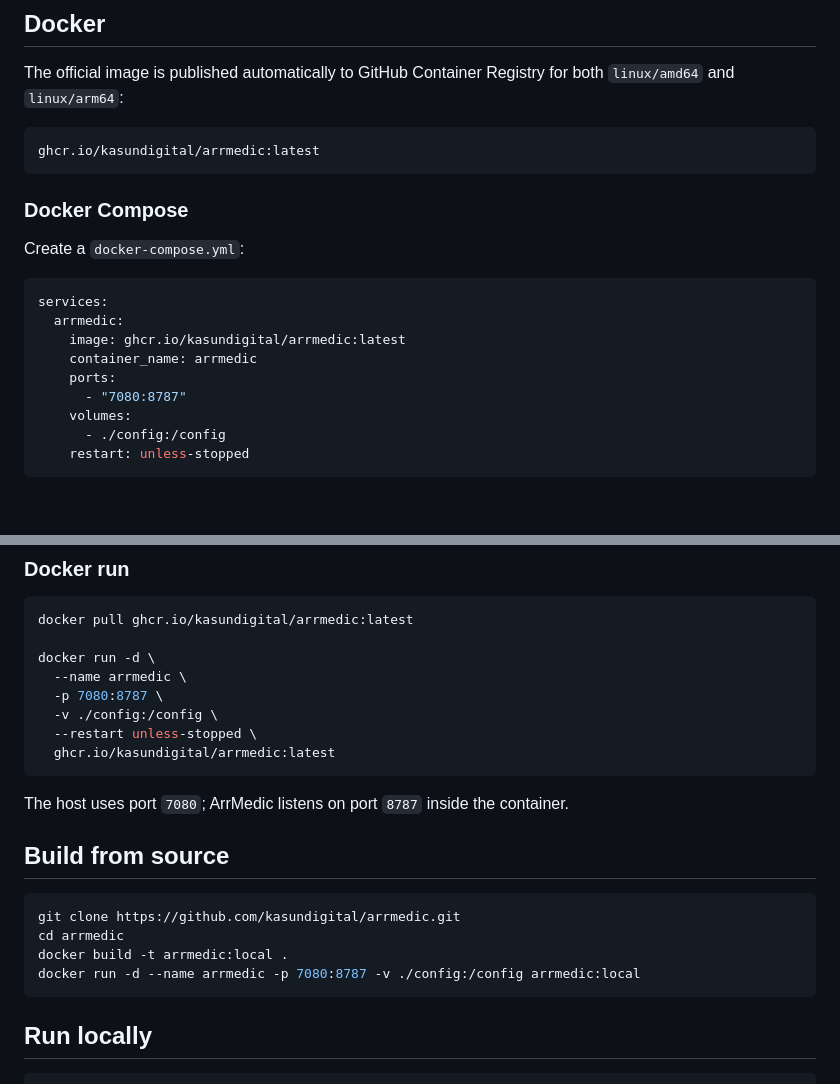
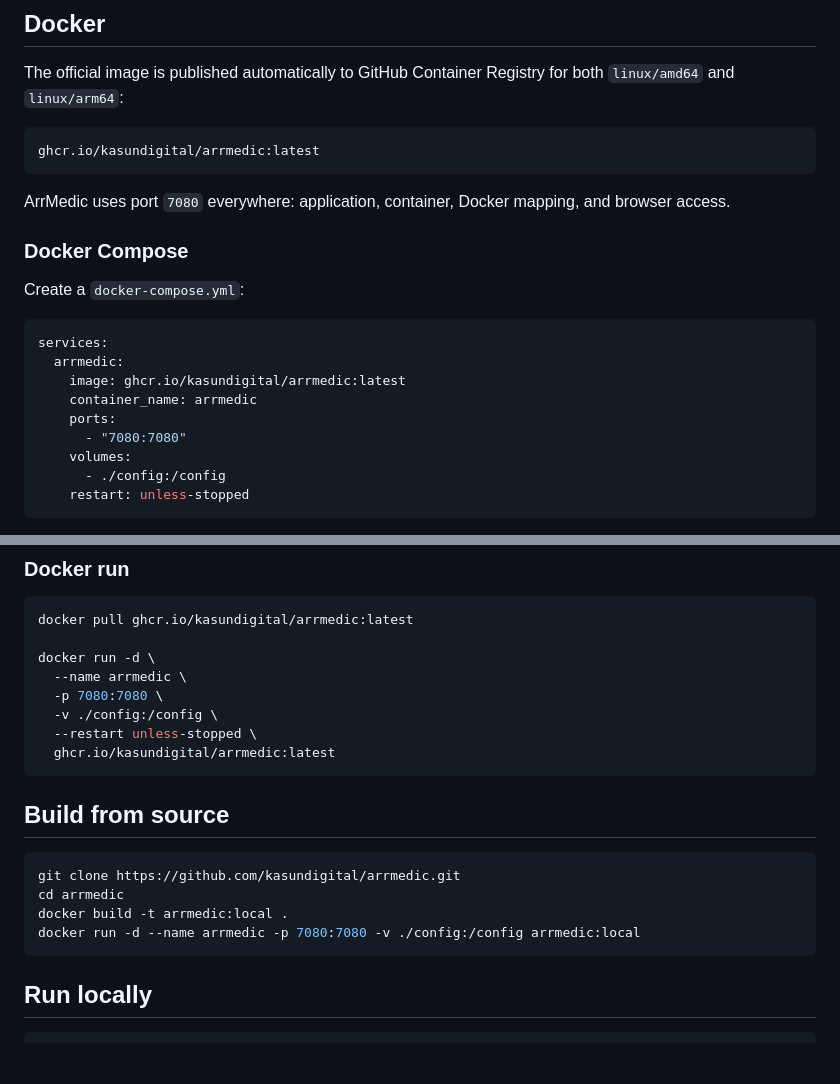
Before and after one commit to kasundigital/arrmedic, a Markdown page: README.md, 2 parts joined by grey strips. GitHub-like rendering; blank space fills up the shorter version.

Commit message:
docs: use port 7080 everywhere

````diff
--- a/README.md
+++ b/README.md
@@ -37,6 +37,8 @@ The official image is published automatically to GitHub Container Registry for b
 ghcr.io/kasundigital/arrmedic:latest
 ```
 
+ArrMedic uses port `7080` everywhere: application, container, Docker mapping, and browser access.
+
 ### Docker Compose
 
 Create a `docker-compose.yml`:
@@ -47,7 +49,7 @@ services:
     image: ghcr.io/kasundigital/arrmedic:latest
     container_name: arrmedic
     ports:
-      - "7080:8787"
+      - "7080:7080"
     volumes:
       - ./config:/config
     restart: unless-stopped
@@ -73,13 +75,11 @@ docker pull ghcr.io/kasundigital/arrmedic:latest
 
 docker run -d \
   --name arrmedic \
-  -p 7080:8787 \
+  -p 7080:7080 \
   -v ./config:/config \
   --restart unless-stopped \
   ghcr.io/kasundigital/arrmedic:latest
 ```
-
-The host uses port `7080`; ArrMedic listens on port `8787` inside the container.
 
 ## Build from source
 
@@ -87,7 +87,7 @@ The host uses port `7080`; ArrMedic listens on port `8787` inside the container.
 git clone https://github.com/kasundigital/arrmedic.git
 cd arrmedic
 docker build -t arrmedic:local .
-docker run -d --name arrmedic -p 7080:8787 -v ./config:/config arrmedic:local
+docker run -d --name arrmedic -p 7080:7080 -v ./config:/config arrmedic:local
 ```
 
 ## Run locally
````
